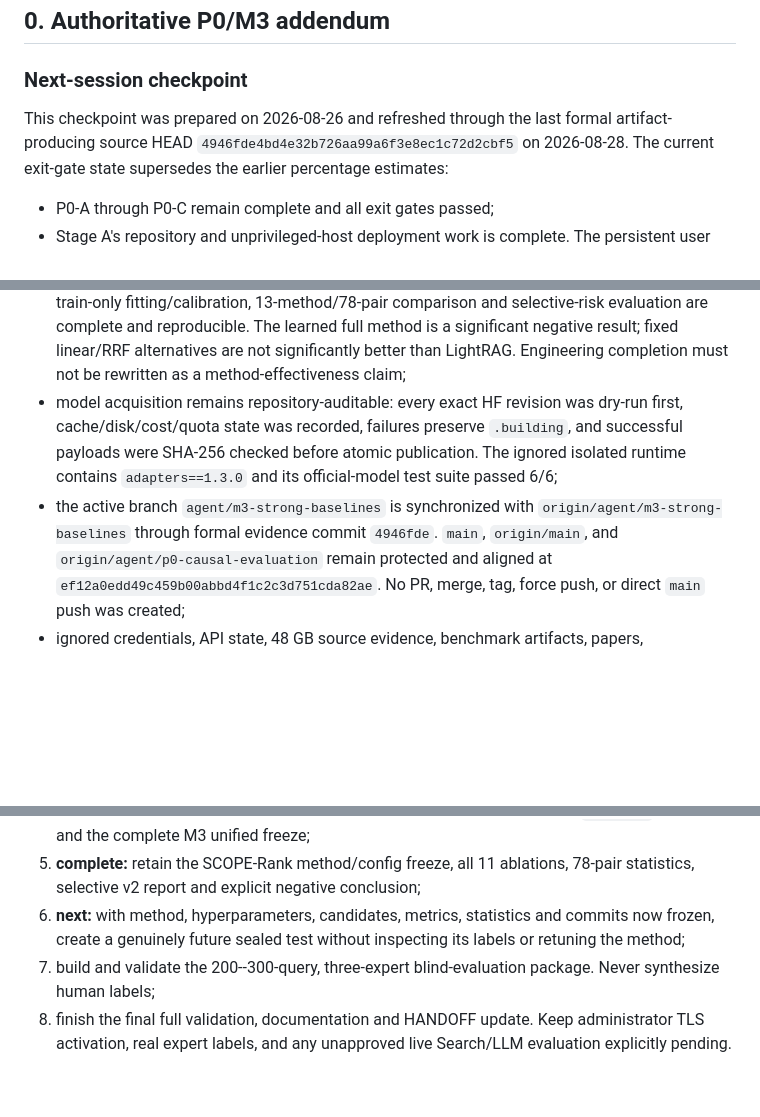
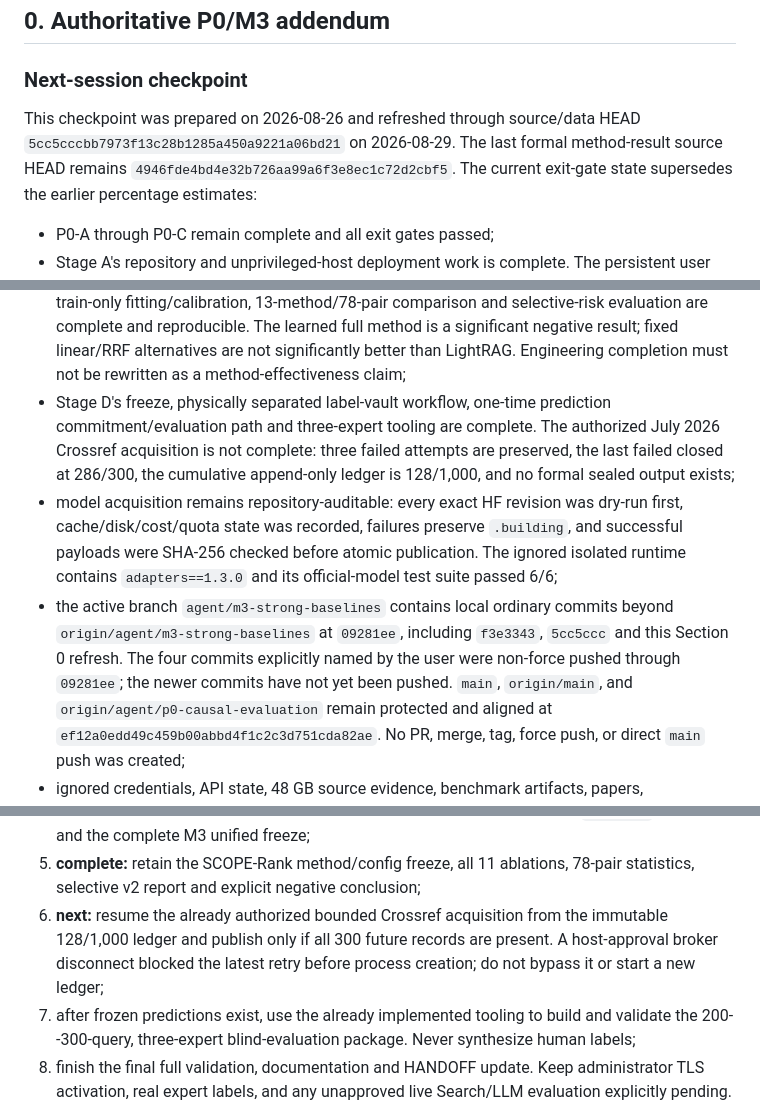
Before and after one commit to rudykon/Where_Papers_Go, a Markdown page: HANDOFF.md, 3 parts joined by grey strips. Drawn GitHub-style; blank space fills up the shorter version.

Commit message:
docs(handoff): record sealed acquisition checkpoint

```diff
--- a/HANDOFF.md
+++ b/HANDOFF.md
@@ -11,9 +11,10 @@
 
 ### Next-session checkpoint
 
-This checkpoint was prepared on 2026-08-26 and refreshed through the last
-formal artifact-producing source HEAD
-`4946fde4bd4e32b726aa99a6f3e8ec1c72d2cbf5` on 2026-08-28. The current
+This checkpoint was prepared on 2026-08-26 and refreshed through source/data HEAD
+`5cc5cccbb7973f13c28b1285a450a9221a06bd21` on 2026-08-29. The last formal
+method-result source HEAD remains
+`4946fde4bd4e32b726aa99a6f3e8ec1c72d2cbf5`. The current
 exit-gate state supersedes the earlier percentage estimates:
 
 - P0-A through P0-C remain complete and all exit gates passed;
@@ -34,14 +35,21 @@ exit-gate state supersedes the earlier percentage estimates:
   full method is a significant negative result; fixed linear/RRF alternatives
   are not significantly better than LightRAG. Engineering completion must not
   be rewritten as a method-effectiveness claim;
+- Stage D's freeze, physically separated label-vault workflow, one-time
+  prediction commitment/evaluation path and three-expert tooling are complete.
+  The authorized July 2026 Crossref acquisition is not complete: three failed
+  attempts are preserved, the last failed closed at 286/300, the cumulative
+  append-only ledger is 128/1,000, and no formal sealed output exists;
 - model acquisition remains repository-auditable: every exact HF revision was
   dry-run first, cache/disk/cost/quota state was recorded, failures preserve
   `.building`, and successful payloads were SHA-256 checked before atomic
   publication. The ignored isolated runtime contains `adapters==1.3.0` and its
   official-model test suite passed 6/6;
-- the active branch `agent/m3-strong-baselines` is synchronized with
-  `origin/agent/m3-strong-baselines` through formal evidence commit `4946fde`.
-  `main`, `origin/main`, and
+- the active branch `agent/m3-strong-baselines` contains local ordinary commits
+  beyond `origin/agent/m3-strong-baselines` at `09281ee`, including `f3e3343`,
+  `5cc5ccc` and this Section 0 refresh. The four commits explicitly named by the
+  user were non-force pushed through `09281ee`; the newer commits have not yet
+  been pushed. `main`, `origin/main`, and
   `origin/agent/p0-causal-evaluation` remain protected and aligned at
   `ef12a0edd49c459b00abbd4f1c2c3d751cda82ae`. No PR, merge, tag, force push,
   or direct `main` push was created;
@@ -62,12 +70,13 @@ Continue in this order unless the user changes the objective:
    isolated `adapters` runtime and the complete M3 unified freeze;
 5. **complete:** retain the SCOPE-Rank method/config freeze, all 11 ablations,
    78-pair statistics, selective v2 report and explicit negative conclusion;
-6. **next:** with method, hyperparameters, candidates, metrics, statistics and
-   commits now frozen, create a genuinely future sealed test without inspecting
-   its labels or retuning the method;
-7. build and validate the
-   200--300-query, three-expert blind-evaluation package. Never synthesize human
-   labels;
+6. **next:** resume the already authorized bounded Crossref acquisition from
+   the immutable 128/1,000 ledger and publish only if all 300 future records are
+   present. A host-approval broker disconnect blocked the latest retry before
+   process creation; do not bypass it or start a new ledger;
+7. after frozen predictions exist, use the already implemented tooling to build
+   and validate the 200--300-query, three-expert blind-evaluation package.
+   Never synthesize human labels;
 8. finish the final full validation, documentation and HANDOFF update. Keep
    administrator TLS activation, real expert labels, and any unapproved live
    Search/LLM evaluation explicitly pending.
```
Also changed, not shown: other parts of HANDOFF.md (+88 -1 lines).
